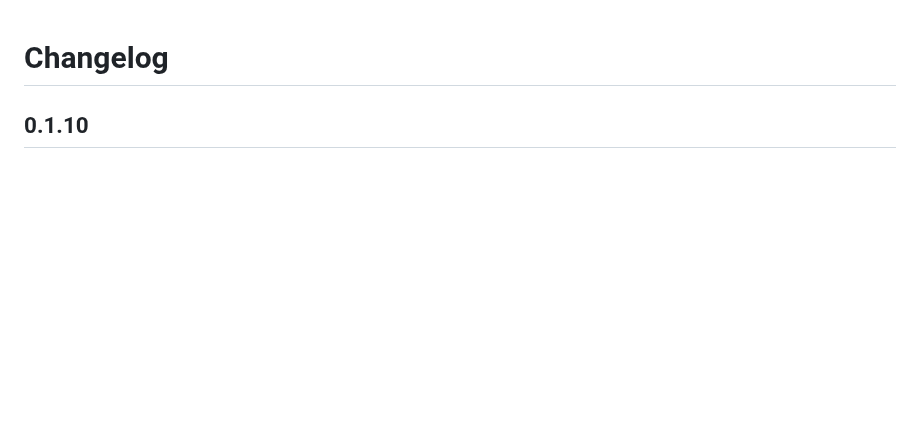
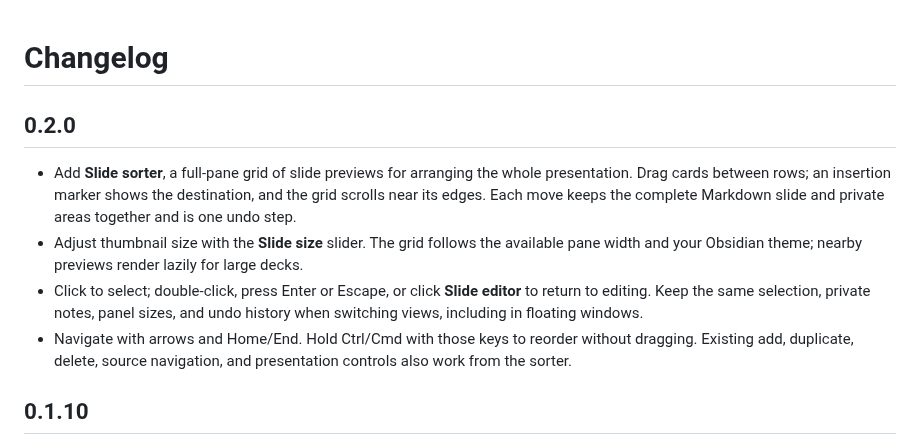
Before and after one commit to DavidHurtadoAI/just-simple-slides, a Markdown page: CHANGELOG.md, the part around the change. Rendered like a GitHub page; blank space fills up the shorter version.

```diff
--- a/CHANGELOG.md
+++ b/CHANGELOG.md
@@ -1,4 +1,11 @@
 # Changelog
+
+## 0.2.0
+
+- Add **Slide sorter**, a full-pane grid of slide previews for arranging the whole presentation. Drag cards between rows; an insertion marker shows the destination, and the grid scrolls near its edges. Each move keeps the complete Markdown slide and private areas together and is one undo step.
+- Adjust thumbnail size with the **Slide size** slider. The grid follows the available pane width and your Obsidian theme; nearby previews render lazily for large decks.
+- Click to select; double-click, press Enter or Escape, or click **Slide editor** to return to editing. Keep the same selection, private notes, panel sizes, and undo history when switching views, including in floating windows.
+- Navigate with arrows and Home/End. Hold Ctrl/Cmd with those keys to reorder without dragging. Existing add, duplicate, delete, source navigation, and presentation controls also work from the sorter.
 
 ## 0.1.10
 
```
Also changed, not shown: README.md (+12 -0 lines), VALIDATION.md (+3 -2 lines), assets/sorter.png (added), 11 other files.
